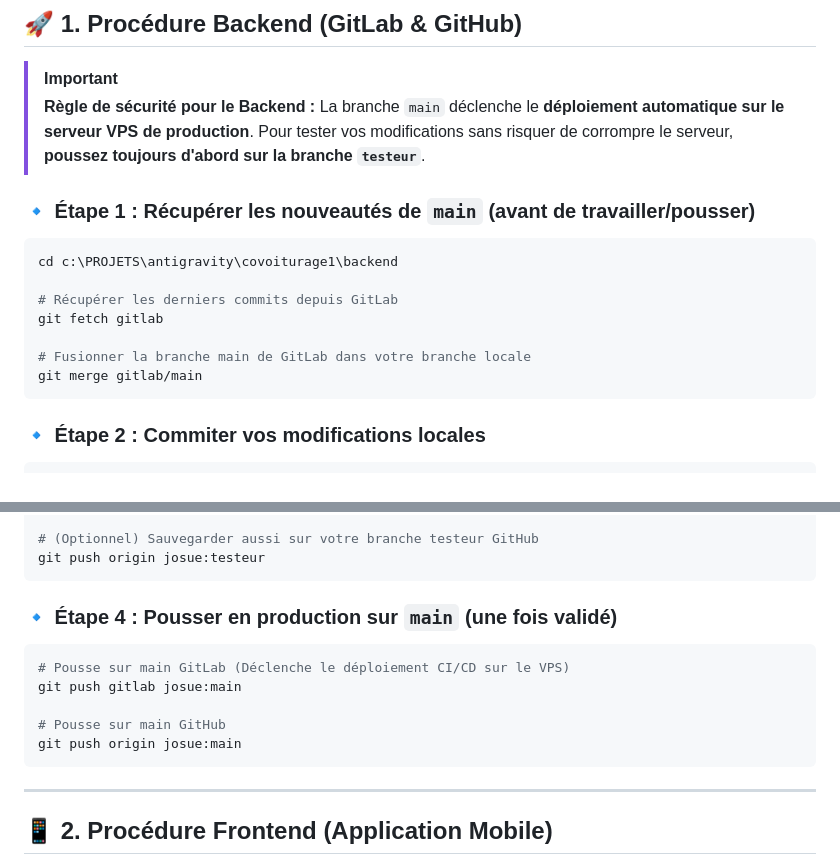
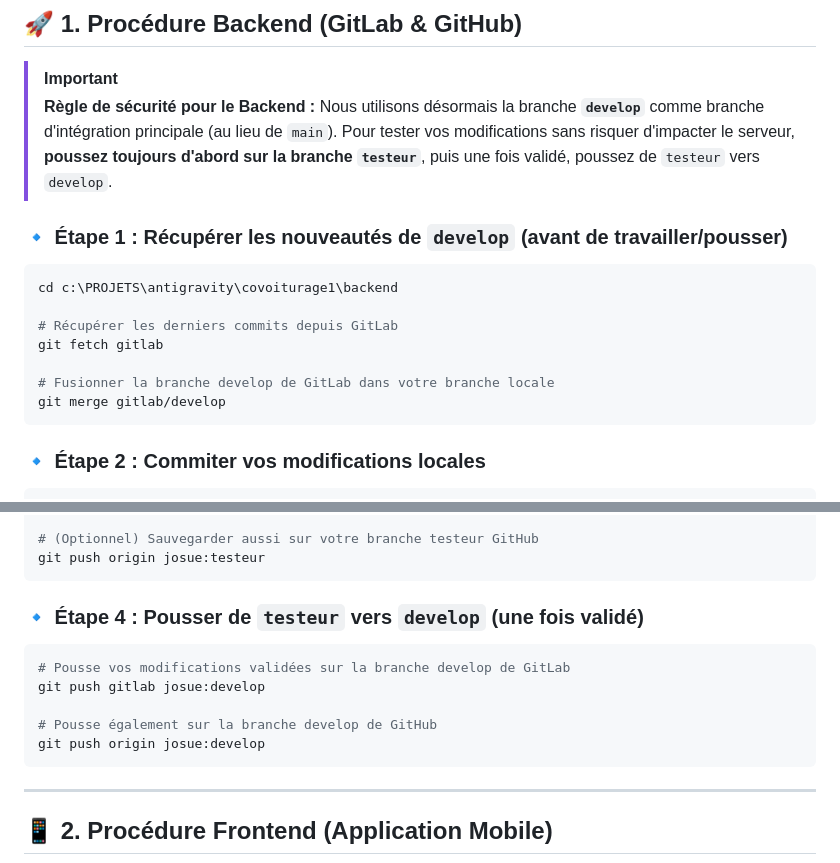
Before and after one commit to josuefox123/covoiturage, a Markdown page: git.md, 2 parts joined by grey strips. Drawn GitHub-style.

Commit message:
docs: update git.md to use develop branch instead of main for backend workflow

````diff
--- a/git.md
+++ b/git.md
@@ -19,18 +19,18 @@ Ce document récapitule les étapes exactes pour effectuer les mises à jour et
 
 > [!IMPORTANT]
 > **Règle de sécurité pour le Backend :**
-> La branche `main` déclenche le **déploiement automatique sur le serveur VPS de production**.
-> Pour tester vos modifications sans risquer de corrompre le serveur, **poussez toujours d'abord sur la branche `testeur`**.
+> Nous utilisons désormais la branche **`develop`** comme branche d'intégration principale (au lieu de `main`).
+> Pour tester vos modifications sans risquer d'impacter le serveur, **poussez toujours d'abord sur la branche `testeur`**, puis une fois validé, poussez de `testeur` vers `develop`.
 
-### 🔹 Étape 1 : Récupérer les nouveautés de `main` (avant de travailler/pousser)
+### 🔹 Étape 1 : Récupérer les nouveautés de `develop` (avant de travailler/pousser)
 ```bash
 cd c:\PROJETS\antigravity\covoiturage1\backend
 
 # Récupérer les derniers commits depuis GitLab
 git fetch gitlab
 
-# Fusionner la branche main de GitLab dans votre branche locale
-git merge gitlab/main
+# Fusionner la branche develop de GitLab dans votre branche locale
+git merge gitlab/develop
 ```
 
 ### 🔹 Étape 2 : Commiter vos modifications locales
@@ -48,13 +48,13 @@ git push gitlab josue:testeur
 git push origin josue:testeur
 ```
 
-### 🔹 Étape 4 : Pousser en production sur `main` (une fois validé)
+### 🔹 Étape 4 : Pousser de `testeur` vers `develop` (une fois validé)
 ```bash
-# Pousse sur main GitLab (Déclenche le déploiement CI/CD sur le VPS)
-git push gitlab josue:main
+# Pousse vos modifications validées sur la branche develop de GitLab
+git push gitlab josue:develop
 
-# Pousse sur main GitHub
-git push origin josue:main
+# Pousse également sur la branche develop de GitHub
+git push origin josue:develop
 ```
 
 ---
````
